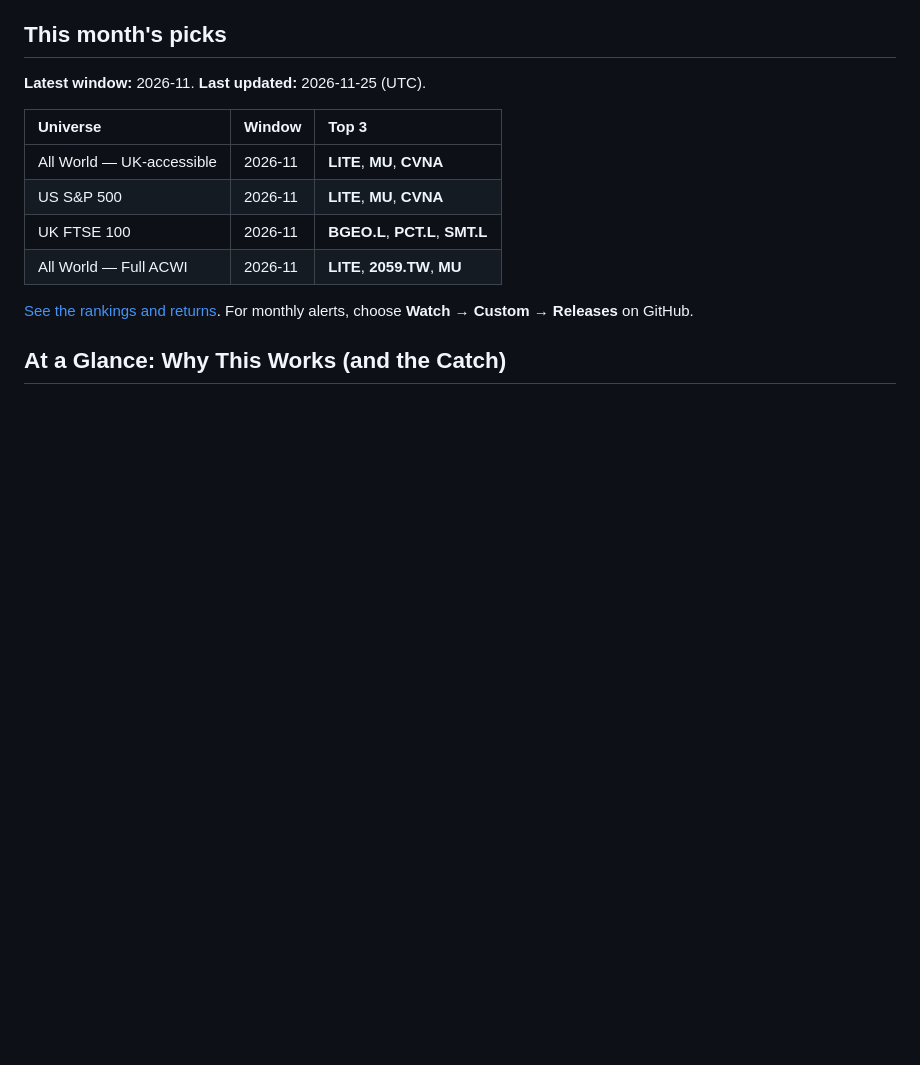
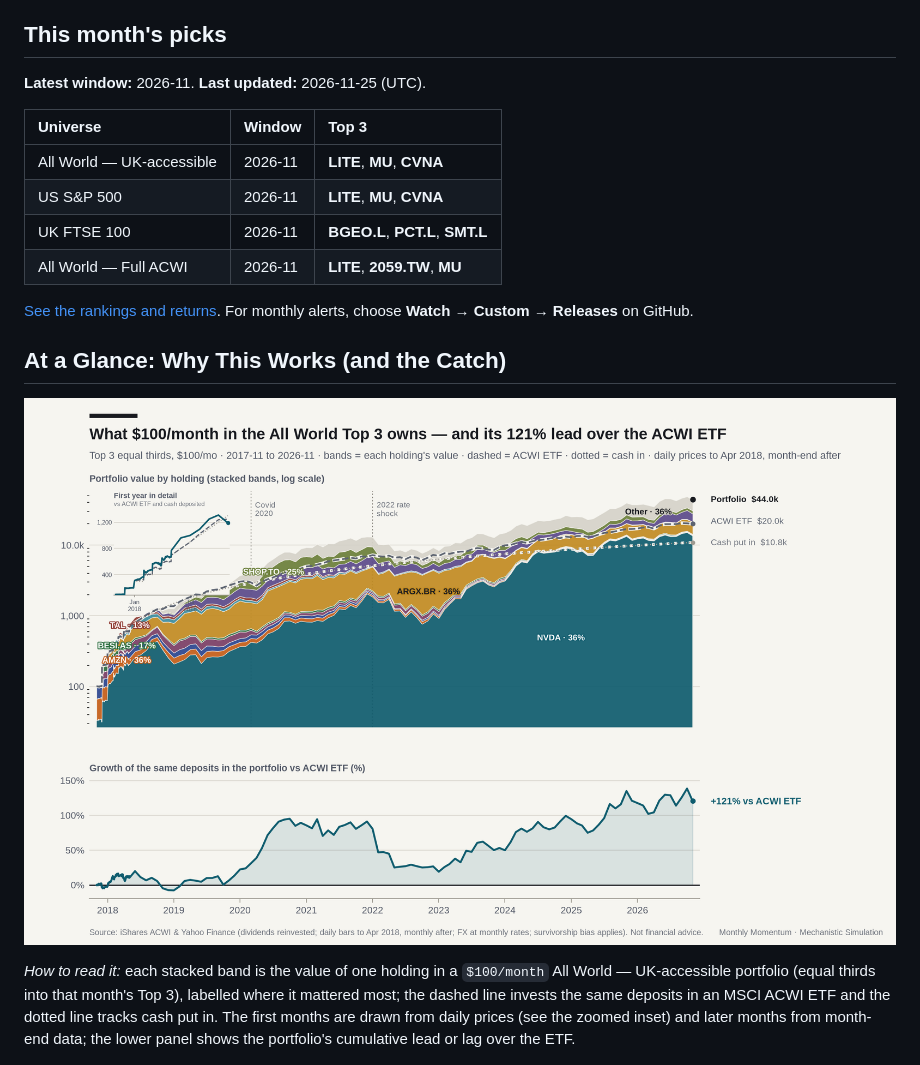
Before and after one commit to alastairherd/monthly-momentum, a Markdown page: README.md, the part around the change. Rendered like a GitHub page; pictures changed too: assets/hero_acwi_uk.png (added); blank space fills up the shorter version.

Commit message:
Add cumulative holdings-vs-benchmark hero chart with daily early detail

```diff
--- a/README.md
+++ b/README.md
@@ -24,6 +24,10 @@ This repository automatically refreshes market data every month via GitHub Actio
 For monthly alerts, choose **Watch → Custom → Releases** on GitHub.
 
 ## At a Glance: Why This Works (and the Catch)
+
+![What the $100/month All World portfolio holds — and its race against the ACWI ETF](assets/hero_acwi_uk.png)
+
+*How to read it:* each stacked band is the value of one holding in a `$100/month` All World — UK-accessible portfolio (equal thirds into that month's Top 3), labelled where it mattered most; the dashed line invests the same deposits in an MSCI ACWI ETF and the dotted line tracks cash put in. The first months are drawn from daily prices (see the zoomed inset) and later months from month-end data; the lower panel shows the portfolio's cumulative lead or lag over the ETF.
 
 ![Monthly Momentum $100/month vs S&P 500 Tracker](assets/hero_vs_sp500.png)
 
```
Also changed, not shown: data/README.md (+1 -0 lines), 9 other files.
